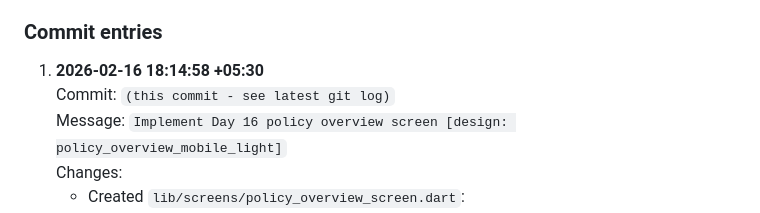
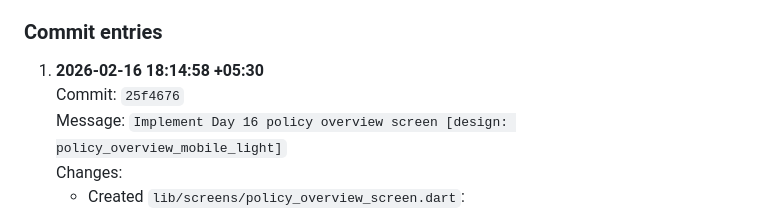
Before and after one commit to naveeneppalapally/TrustBridge, a Markdown page: docs/PROGRESS_JOURNAL.md, the part around the change. Drawn GitHub-style.

Commit message:
Update Day 16 journal entry with commit hash

```diff
--- a/docs/PROGRESS_JOURNAL.md
+++ b/docs/PROGRESS_JOURNAL.md
@@ -712,7 +712,7 @@ Program goal: start policy management by introducing a parent-friendly overview
 ### Commit entries
 
 1. **2026-02-16 18:14:58 +05:30**
-   Commit: `(this commit - see latest git log)`
+   Commit: `25f4676`
    Message: `Implement Day 16 policy overview screen [design: policy_overview_mobile_light]`
    Changes:
    - Created `lib/screens/policy_overview_screen.dart`:
```
